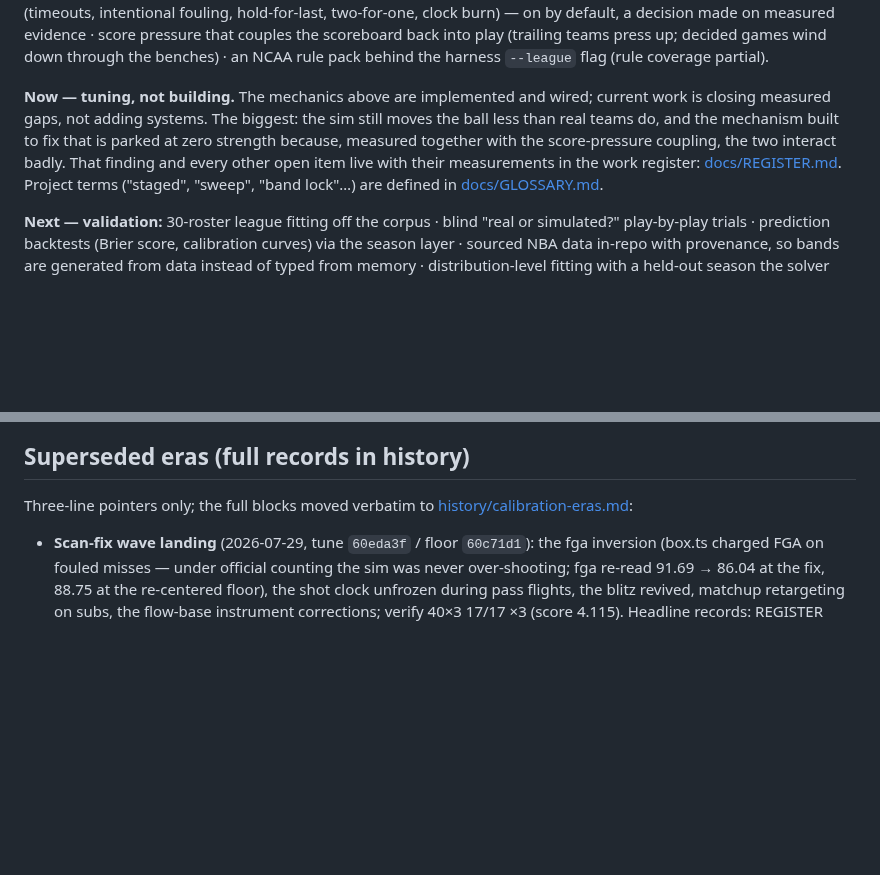
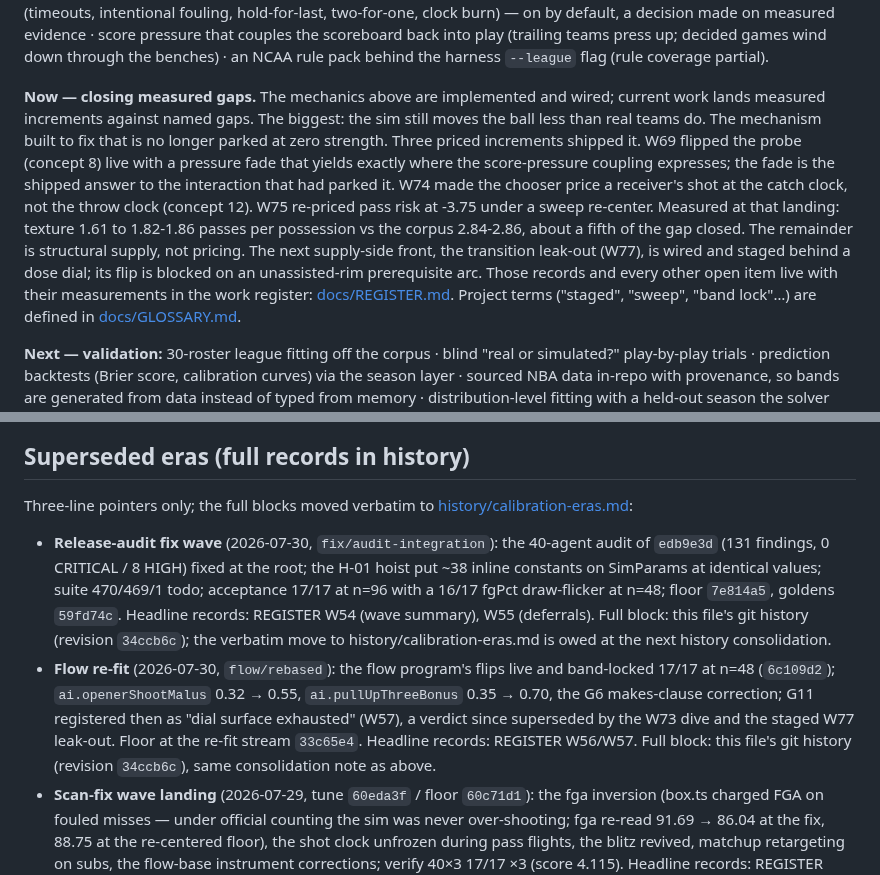
Before and after one commit to alperien/hoopsh, a Markdown page: docs/BIBLE.md, 2 parts joined by grey strips. Rendered like a GitHub page; blank space fills up the shorter version.

```diff
--- a/docs/BIBLE.md
+++ b/docs/BIBLE.md
@@ -263,12 +263,21 @@ scoreboard back into play (trailing teams press up; decided games wind down
 through the benches) · an NCAA rule pack behind the harness `--league` flag
 (rule coverage partial).
 
-**Now — tuning, not building.** The mechanics above are implemented and wired;
-current work is closing measured gaps, not adding systems. The biggest: the
-sim still moves the ball less than real teams do, and the mechanism built to
-fix that is parked at zero strength because, measured together with the
-score-pressure coupling, the two interact badly. That finding and every other
-open item live with their measurements in the work register:
+**Now — closing measured gaps.** The mechanics above are implemented and
+wired; current work lands measured increments against named gaps. The
+biggest: the sim still moves the ball less than real teams do. The mechanism
+built to fix that is no longer parked at zero strength. Three priced
+increments shipped it. W69 flipped the probe (concept 8) live with a
+pressure fade that yields exactly where the score-pressure coupling
+expresses; the fade is the shipped answer to the interaction that had parked
+it. W74 made the chooser price a receiver's shot at the catch clock, not the
+throw clock (concept 12). W75 re-priced pass risk at -3.75 under a sweep
+re-center. Measured at that landing: texture 1.61 to 1.82-1.86 passes per
+possession vs the corpus 2.84-2.86, about a fifth of the gap closed. The
+remainder is structural supply, not pricing. The next supply-side front, the
+transition leak-out (W77), is wired and staged behind a dose dial; its flip
+is blocked on an unassisted-rim prerequisite arc. Those records and every
+other open item live with their measurements in the work register:
 [docs/REGISTER.md](./docs/REGISTER.md). Project terms ("staged", "sweep",
 "band lock"…) are defined in [docs/GLOSSARY.md](./docs/GLOSSARY.md).
 
@@ -1005,6 +984,23 @@ do not tune it until one lands in `data/nba/` (ground-truth row 34).
 Three-line pointers only; the full blocks moved verbatim to
 [history/calibration-eras.md](./history/calibration-eras.md):
 
+- **Release-audit fix wave** (2026-07-30, `fix/audit-integration`): the
+  40-agent audit of `edb9e3d` (131 findings, 0 CRITICAL / 8 HIGH) fixed at
+  the root; the H-01 hoist put ~38 inline constants on SimParams at
+  identical values; suite 470/469/1 todo; acceptance 17/17 at n=96 with a
+  16/17 fgPct draw-flicker at n=48; floor `7e814a5`, goldens `59fd74c`.
+  Headline records: REGISTER W54 (wave summary), W55 (deferrals). Full
+  block: this file's git history (revision `34ccb6c`); the verbatim move
+  to history/calibration-eras.md is owed at the next history
+  consolidation.
+- **Flow re-fit** (2026-07-30, `flow/rebased`): the flow program's flips
+  live and band-locked 17/17 at n=48 (`6c109d2`); `ai.openerShootMalus`
+  0.32 → 0.55, `ai.pullUpThreeBonus` 0.35 → 0.70, the G6 makes-clause
+  correction; G11 registered then as "dial surface exhausted" (W57), a
+  verdict since superseded by the W73 dive and the staged W77 leak-out.
+  Floor at the re-fit stream `33c65e4`. Headline records: REGISTER
+  W56/W57. Full block: this file's git history (revision `34ccb6c`), same
+  consolidation note as above.
 - **Scan-fix wave landing** (2026-07-29, tune `60eda3f` / floor `60c71d1`):
   the fga inversion (box.ts charged FGA on fouled misses — under official
   counting the sim was never over-shooting; fga re-read 91.69 → 86.04 at
```
Also changed, not shown: other parts of docs/BIBLE.md (+72 -102 lines), README.md (+15 -6 lines), docs/CALIBRATION.md (+88 -101 lines).
